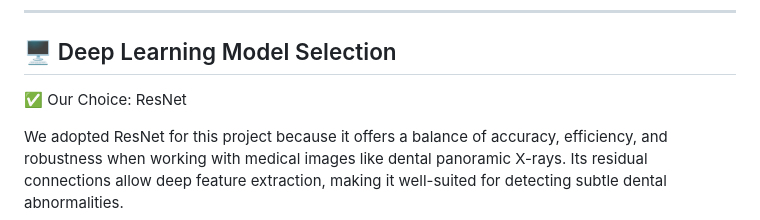
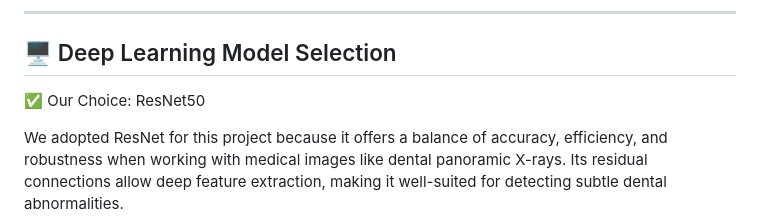
Before and after one commit to SarithDedunu/Dental-AI, a Markdown page: README.md, the part around the change. GitHub-like rendering.

```diff
--- a/README.md
+++ b/README.md
@@ -52,7 +52,7 @@ The system accepts dental X-ray images, classifies them ("Healthy Teeth" or "Unh
 
 ## 🖥 Deep Learning Model Selection
 
-✅ Our Choice: ResNet
+✅ Our Choice: ResNet50
 
 We adopted ResNet for this project because it offers a balance of accuracy, efficiency, and robustness when working with medical images like dental panoramic X-rays. Its residual connections allow deep feature extraction, making it well-suited for detecting subtle dental abnormalities.
 
```
